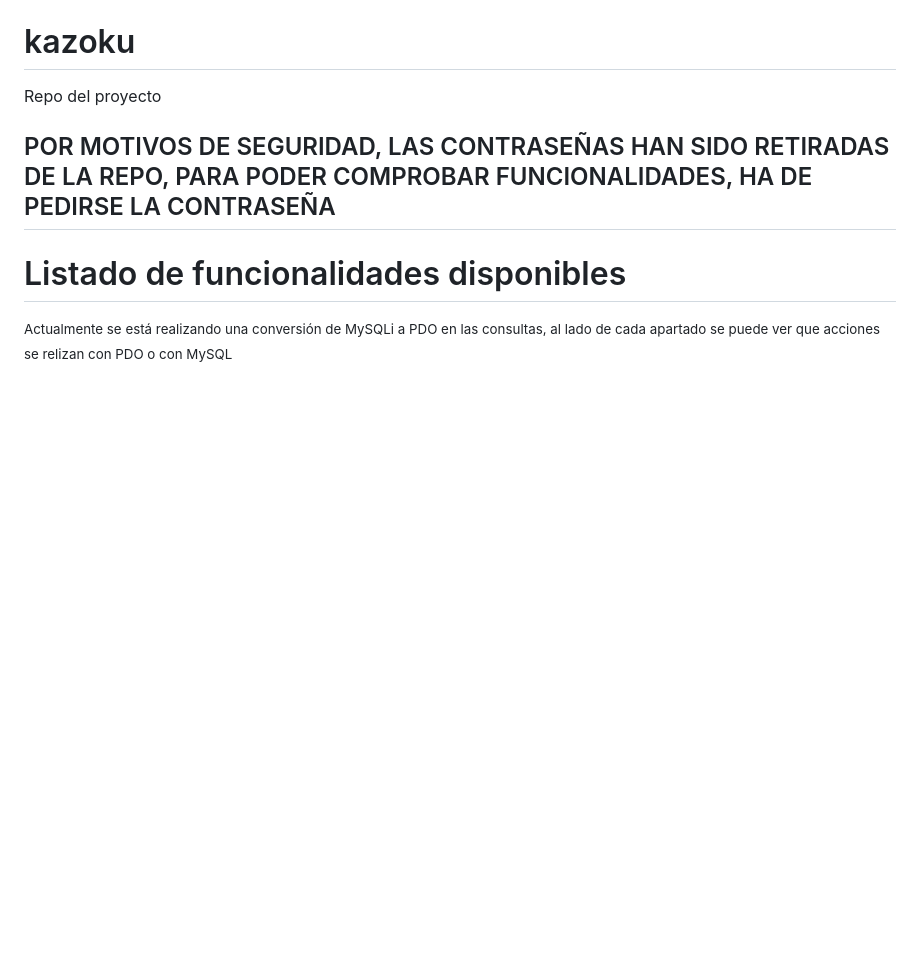
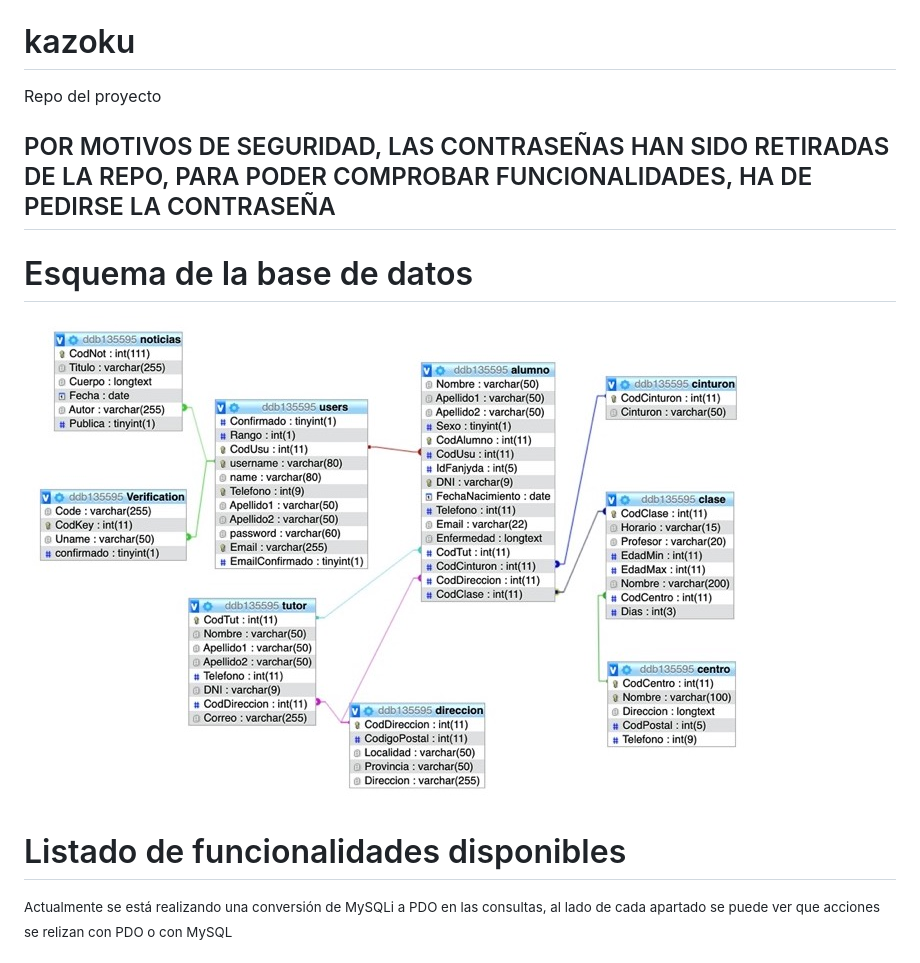
Before and after one commit to WebFeletesDevelopers/Kazoku, a Markdown page: README.md, the part around the change. Drawn GitHub-style; pictures changed too: esquema.jpg (added); blank space fills up the shorter version.

```diff
--- a/README.md
+++ b/README.md
@@ -1,6 +1,8 @@
 # kazoku
 Repo del proyecto
 <h2>POR MOTIVOS DE SEGURIDAD, LAS CONTRASEÑAS HAN SIDO RETIRADAS DE LA REPO, PARA PODER COMPROBAR FUNCIONALIDADES, HA DE PEDIRSE LA CONTRASEÑA </h2>
+<h1>Esquema de la base de datos</h1>
+<img src="esquema.jpg" style="text-align: center;">
 <h1>Listado de funcionalidades disponibles</h1>
 <small>Actualmente se está realizando una conversión de MySQLi a PDO en las consultas, al lado de cada apartado se puede ver que acciones se relizan con PDO o con MySQL</small>
 <h2>Página de Inicio</h2>
```
